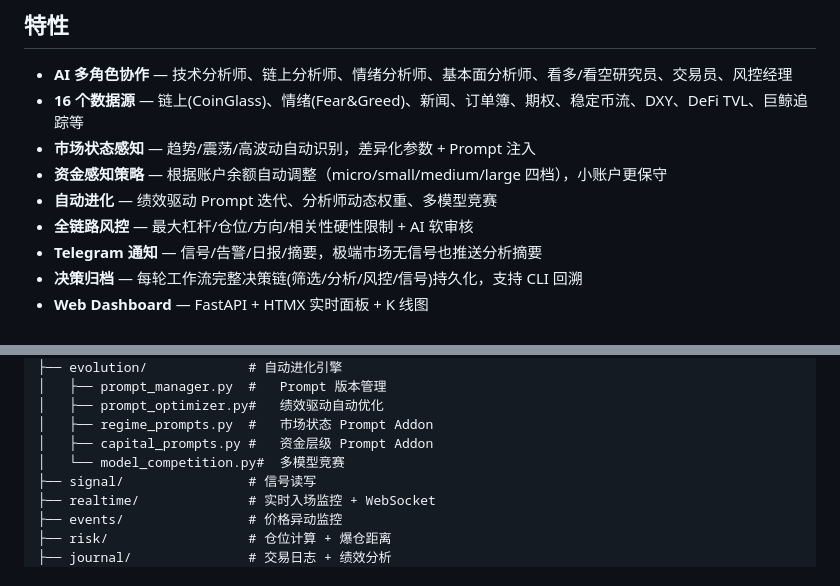
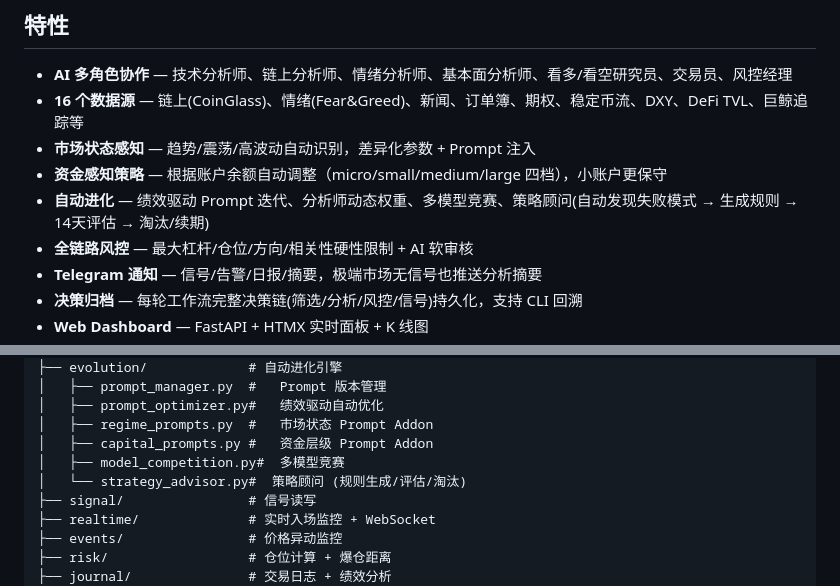
Before and after one commit to ruiwang20010702/cryptobot, a Markdown page: README.md, 2 parts joined by grey strips. GitHub-like rendering.

Commit message:
docs: README 补充策略顾问特性 + 项目结构更新

```diff
--- a/README.md
+++ b/README.md
@@ -23,7 +23,7 @@ execute                        └─写入→ signal.json  ─读取→  自动
 - **16 个数据源** — 链上(CoinGlass)、情绪(Fear&Greed)、新闻、订单簿、期权、稳定币流、DXY、DeFi TVL、巨鲸追踪等
 - **市场状态感知** — 趋势/震荡/高波动自动识别，差异化参数 + Prompt 注入
 - **资金感知策略** — 根据账户余额自动调整（micro/small/medium/large 四档），小账户更保守
-- **自动进化** — 绩效驱动 Prompt 迭代、分析师动态权重、多模型竞赛
+- **自动进化** — 绩效驱动 Prompt 迭代、分析师动态权重、多模型竞赛、策略顾问(自动发现失败模式 → 生成规则 → 14天评估 → 淘汰/续期)
 - **全链路风控** — 最大杠杆/仓位/方向/相关性硬性限制 + AI 软审核
 - **Telegram 通知** — 信号/告警/日报/摘要，极端市场无信号也推送分析摘要
 - **决策归档** — 每轮工作流完整决策链(筛选/分析/风控/信号)持久化，支持 CLI 回溯
@@ -147,7 +147,8 @@ src/cryptobot/
 │   ├── prompt_optimizer.py#   绩效驱动自动优化
 │   ├── regime_prompts.py  #   市场状态 Prompt Addon
 │   ├── capital_prompts.py #   资金层级 Prompt Addon
-│   └── model_competition.py#  多模型竞赛
+│   ├── model_competition.py#  多模型竞赛
+│   └── strategy_advisor.py#  策略顾问 (规则生成/评估/淘汰)
 ├── signal/                # 信号读写
 ├── realtime/              # 实时入场监控 + WebSocket
 ├── events/                # 价格异动监控
```
